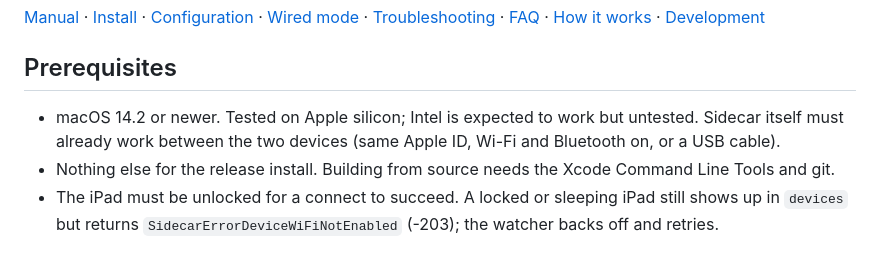
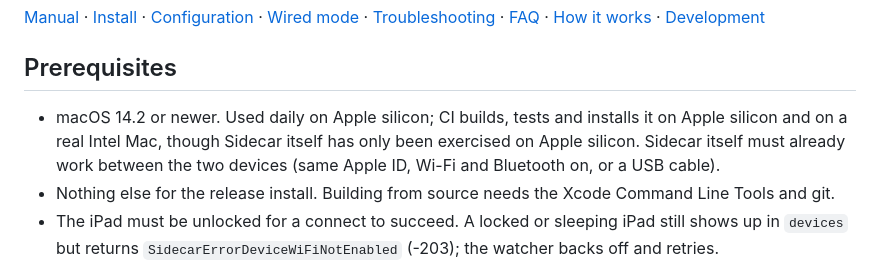
Before and after one commit to EMOEMOJAI/SidecarKeeper, a Markdown page: docs/manual/install.md, the part around the change. GitHub-like rendering.

```diff
--- a/docs/manual/install.md
+++ b/docs/manual/install.md
@@ -4,7 +4,7 @@
 
 ## Prerequisites
 
-- macOS 14.2 or newer. Tested on Apple silicon; Intel is expected to work but untested. Sidecar itself must already work
+- macOS 14.2 or newer. Used daily on Apple silicon; CI builds, tests and installs it on Apple silicon and on a real Intel Mac, though Sidecar itself has only been exercised on Apple silicon. Sidecar itself must already work
   between the two devices (same Apple ID, Wi-Fi and Bluetooth on, or a USB cable).
 - Nothing else for the release install. Building from source needs the Xcode Command Line
   Tools and git.
```
Also changed, not shown: README.md (+2 -1 lines), docs/manual/faq.md (+3 -2 lines).
